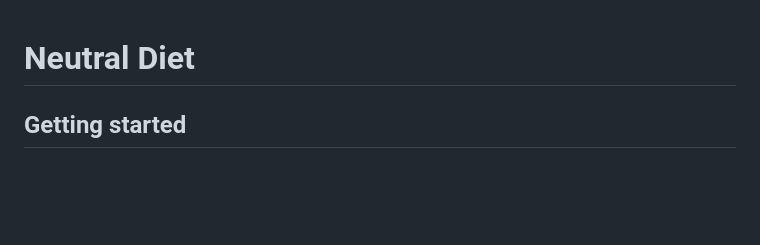
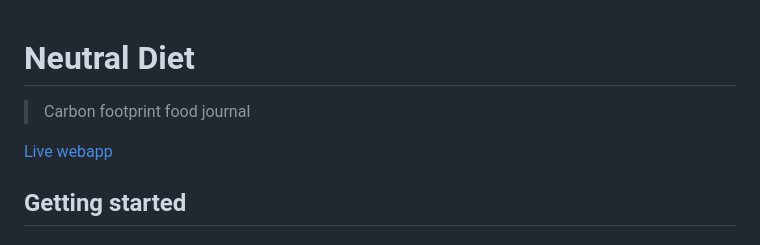
Before and after one commit to ram02z/neutral_diet, a Markdown page: README.md, the part around the change. GitHub-like rendering; blank space fills up the shorter version.

Commit message:
chore: add live webapp URL to README

```diff
--- a/README.md
+++ b/README.md
@@ -1,4 +1,8 @@
 # Neutral Diet
+
+> Carbon footprint food journal
+
+[Live webapp](https://neutral-diet.web.app)
 
 ## Getting started
 
```
